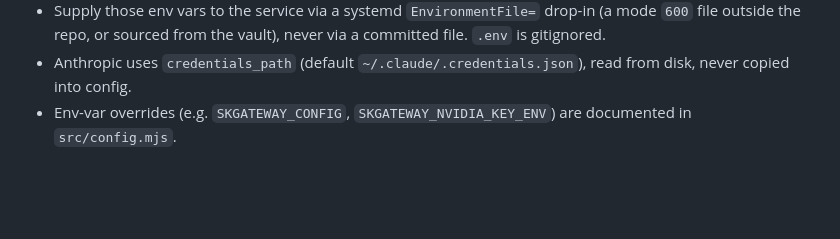
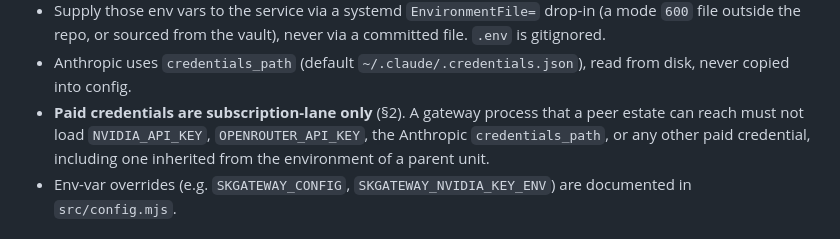
Before and after one commit to smilinTux/skgateway, a Markdown page: SOP.md, the part around one of its changes. Drawn GitHub-style; blank space fills up the shorter version.

```diff
--- a/SOP.md
+++ b/SOP.md
@@ -438,6 +493,10 @@ Secrets sourcing (never inline a live secret):
   committed file. `.env` is gitignored.
 - Anthropic uses `credentials_path` (default `~/.claude/.credentials.json`), read from
   disk, never copied into config.
+- **Paid credentials are subscription-lane only** (§2). A gateway process that a peer
+  estate can reach must not load `NVIDIA_API_KEY`, `OPENROUTER_API_KEY`, the Anthropic
+  `credentials_path`, or any other paid credential, including one inherited from the
+  environment of a parent unit.
 - Env-var overrides (e.g. `SKGATEWAY_CONFIG`, `SKGATEWAY_NVIDIA_KEY_ENV`) are documented
   in `src/config.mjs`.
 
```
Also changed, not shown: other parts of SOP.md (+55 -0 lines), CHANGELOG.md (+10 -0 lines), deploy/chiap01/README-tailnet-ingress.md (+4 -0 lines).
